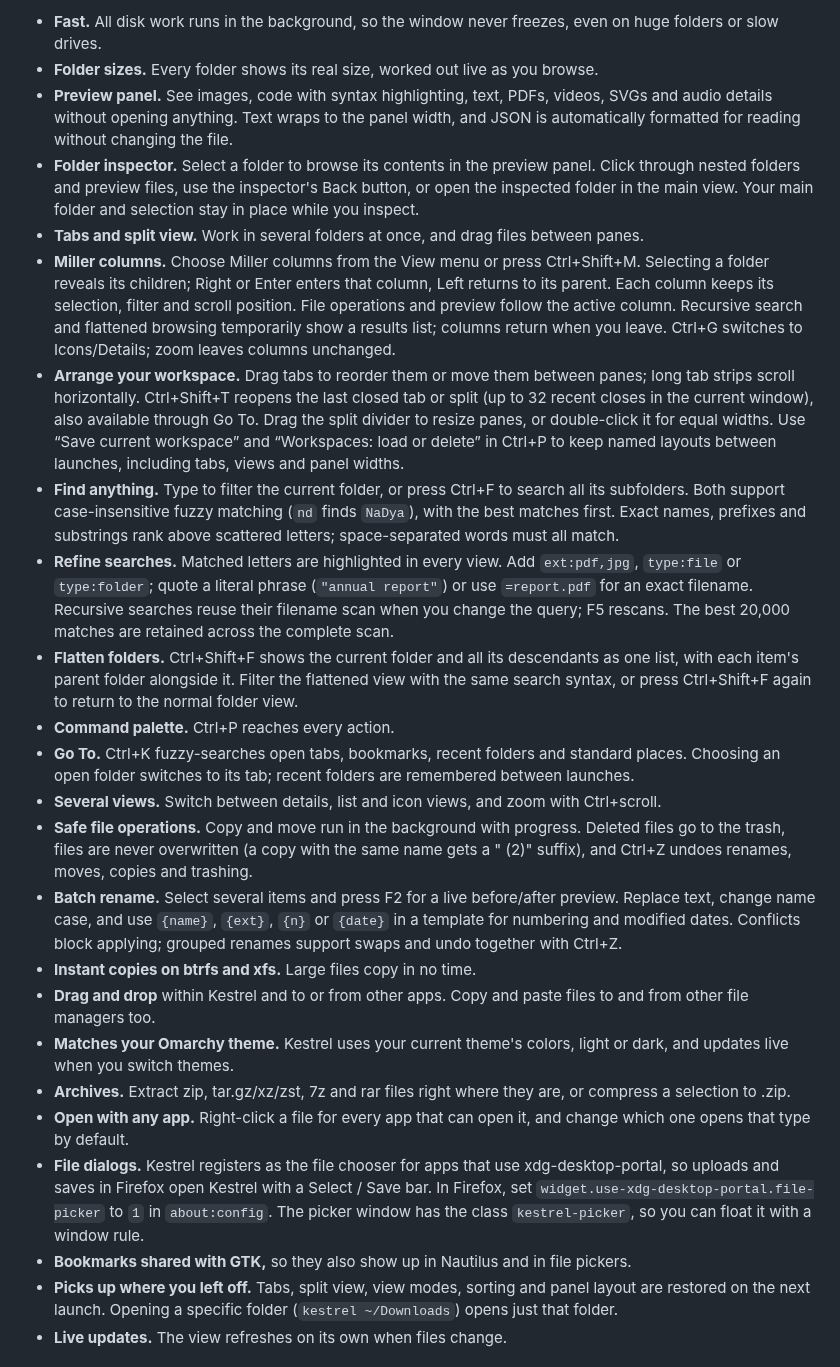
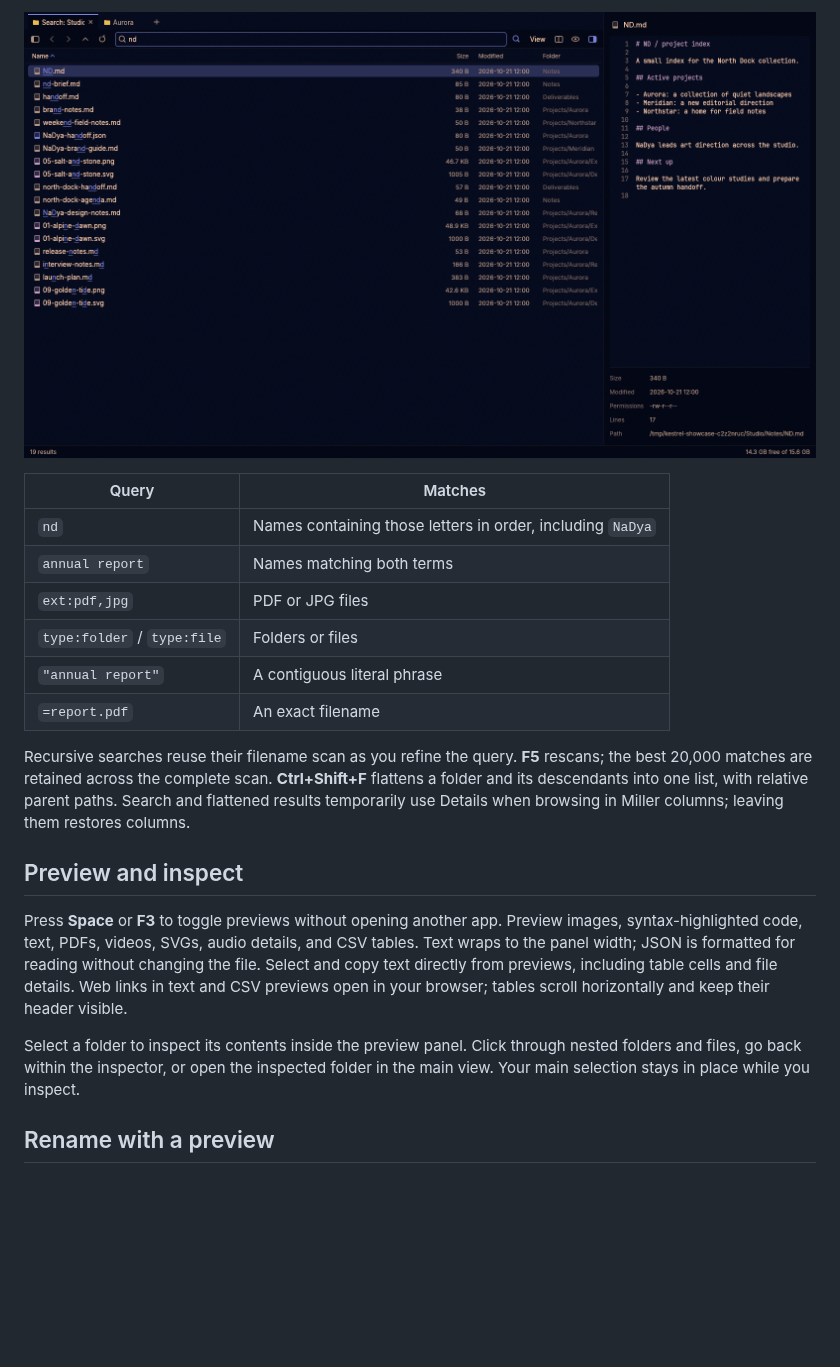
Before and after one commit to vanyapoker/kestrel, a Markdown page: README.md, the part around one of its changes. GitHub-like rendering; pictures changed too: assets/screenshots/search.png (added); blank space fills up the shorter version.

```diff
--- a/README.md
+++ b/README.md
@@ -43,25 +57,33 @@ If you installed from your own clone, run `./install.sh --uninstall` there inste
 
-- **Fast.** All disk work runs in the background, so the window never freezes, even on huge folders or slow drives.
-- **Folder sizes.** Every folder shows its real size, worked out live as you browse.
-- **Preview panel.** See images, code with syntax highlighting, text, PDFs, videos, SVGs and audio details without opening anything. Text wraps to the panel width, and JSON is automatically formatted for reading without changing the file.
-- **Folder inspector.** Select a folder to browse its contents in the preview panel. Click through nested folders and preview files, use the inspector's Back button, or open the inspected folder in the main view. Your main folder and selection stay in place while you inspect.
-- **Tabs and split view.** Work in several folders at once, and drag files between panes.
-- **Miller columns.** Choose Miller columns from the View menu or press Ctrl+Shift+M. Selecting a folder reveals its children; Right or Enter enters that column, Left returns to its parent. Each column keeps its selection, filter and scroll position. File operations and preview follow the active column. Recursive search and flattened browsing temporarily show a results list; columns return when you leave. Ctrl+G switches to Icons/Details; zoom leaves columns unchanged.
-- **Arrange your workspace.** Drag tabs to reorder them or move them between panes; long tab strips scroll horizontally. Ctrl+Shift+T reopens the last closed tab or split (up to 32 recent closes in the current window), also available through Go To. Drag the split divider to resize panes, or double-click it for equal widths. Use “Save current workspace” and “Workspaces: load or delete” in Ctrl+P to keep named layouts between launches, including tabs, views and panel widths.
-- **Find anything.** Type to filter the current folder, or press Ctrl+F to search all its subfolders. Both support case-insensitive fuzzy matching (`nd` finds `NaDya`), with the best matches first. Exact names, prefixes and substrings rank above scattered letters; space-separated words must all match.
-- **Refine searches.** Matched letters are highlighted in every view. Add `ext:pdf,jpg`, `type:file` or `type:folder`; quote a literal phrase (`"annual report"`) or use `=report.pdf` for an exact filename. Recursive searches reuse their filename scan when you change the query; F5 rescans. The best 20,000 matches are retained across the complete scan.
-- **Flatten folders.** Ctrl+Shift+F shows the current folder and all its descendants as one list, with each item's parent folder alongside it. Filter the flattened view with the same search syntax, or press Ctrl+Shift+F again to return to the normal folder view.
-- **Command palette.** Ctrl+P reaches every action.
-- **Go To.** Ctrl+K fuzzy-searches open tabs, bookmarks, recent folders and standard places. Choosing an open folder switches to its tab; recent folders are remembered between launches.
-- **Several views.** Switch between details, list and icon views, and zoom with Ctrl+scroll.
-- **Safe file operations.** Copy and move run in the background with progress. Deleted files go to the trash, files are never overwritten (a copy with the same name gets a " (2)" suffix), and Ctrl+Z undoes renames, moves, copies and trashing.
-- **Batch rename.** Select several items and press F2 for a live before/after preview. Replace text, change name case, and use `{name}`, `{ext}`, `{n}` or `{date}` in a template for numbering and modified dates. Conflicts block applying; grouped renames support swaps and undo together with Ctrl+Z.
-- **Instant copies on btrfs and xfs.** Large files copy in no time.
-- **Drag and drop** within Kestrel and to or from other apps. Copy and paste files to and from other file managers too.
-- **Matches your Omarchy theme.** Kestrel uses your current theme's colors, light or dark, and updates live when you switch themes.
-- **Archives.** Extract zip, tar.gz/xz/zst, 7z and rar files right where they are, or compress a selection to .zip.
-- **Open with any app.** Right-click a file for every app that can open it, and change which one opens that type by default.
-- **File dialogs.** Kestrel registers as the file chooser for apps that use xdg-desktop-portal, so uploads and saves in Firefox open Kestrel with a Select / Save bar. In Firefox, set `widget.use-xdg-desktop-portal.file-picker` to `1` in `about:config`. The picker window has the class `kestrel-picker`, so you can float it with a window rule.
-- **Bookmarks shared with GTK,** so they also show up in Nautilus and in file pickers.
-- **Picks up where you left off.** Tabs, split view, view modes, sorting and panel layout are restored on the next launch. Opening a specific folder (`kestrel ~/Downloads`) opens just that folder.
-- **Live updates.** The view refreshes on its own when files change.
+[![Recursive search for nd, with ND.md first, fuzzy matches including NaDya filenames, highlighted matching letters, relative folder paths, and a text preview](assets/screenshots/search.png)](assets/screenshots/search.png)
+
+| Query | Matches |
+|---|---|
+| `nd` | Names containing those letters in order, including `NaDya` |
+| `annual report` | Names matching both terms |
+| `ext:pdf,jpg` | PDF or JPG files |
+| `type:folder` / `type:file` | Folders or files |
+| `"annual report"` | A contiguous literal phrase |
+| `=report.pdf` | An exact filename |
+
+Recursive searches reuse their filename scan as you refine the query. **F5** rescans;
+the best 20,000 matches are retained across the complete scan. **Ctrl+Shift+F** flattens
+a folder and its descendants into one list, with relative parent paths. Search and
+flattened results temporarily use Details when browsing in Miller columns; leaving
+them restores columns.
+
+## Preview and inspect
+
+Press **Space** or **F3** to toggle previews without opening another app. Preview images,
+syntax-highlighted code, text, PDFs, videos, SVGs, audio details, and CSV tables. Text
+wraps to the panel width; JSON is formatted for reading without changing the file.
+Select and copy text directly from previews, including table cells and file details.
+Web links in text and CSV previews open in your browser; tables scroll horizontally
+and keep their header visible.
+
+Select a folder to inspect its contents inside the preview panel. Click through nested
+folders and files, go back within the inspector, or open the inspected folder in the
+main view. Your main selection stays in place while you inspect.
+
+## Rename with a preview
+
```
Also changed, not shown: other parts of README.md (+135 -31 lines), assets/screenshot.png (deleted), assets/screenshots/batch-rename.png (added), assets/screenshots/columns.png (added), assets/screenshots/overview.png (added), 2 other files.
